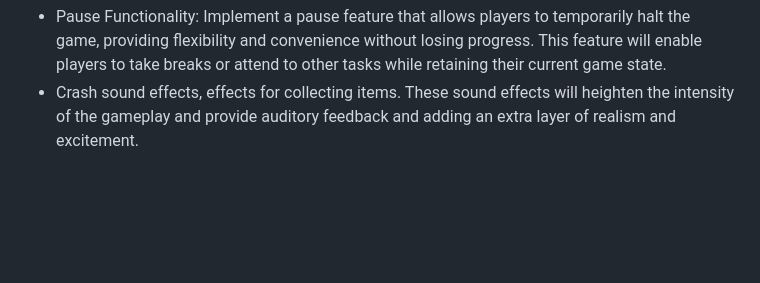
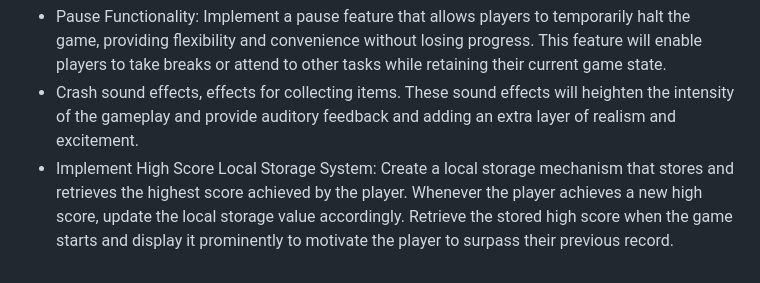
Before and after one commit to AntonJames-Sistence/Torque, a Markdown page: README.md, the part around the change. GitHub-like rendering; blank space fills up the shorter version.

```diff
--- a/README.md
+++ b/README.md
@@ -55,5 +55,6 @@
 * Expanded Collectible Items: Introduce a wider variety of items for players to collect during the game, providing additional challenges, rewards, and power-ups to enhance gameplay dynamics.
 * Pause Functionality: Implement a pause feature that allows players to temporarily halt the game, providing flexibility and convenience without losing progress. This feature will enable players to take breaks or attend to other tasks while retaining their current game state.
 * Crash sound effects, effects for collecting items. These sound effects will heighten the intensity of the gameplay and provide auditory feedback and adding an extra layer of realism and excitement.
+* Implement High Score Local Storage System: Create a local storage mechanism that stores and retrieves the highest score achieved by the player. Whenever the player achieves a new high score, update the local storage value accordingly. Retrieve the stored high score when the game starts and display it prominently to motivate the player to surpass their previous record.
 
 <!-- ## CC Licensing: -->
```
